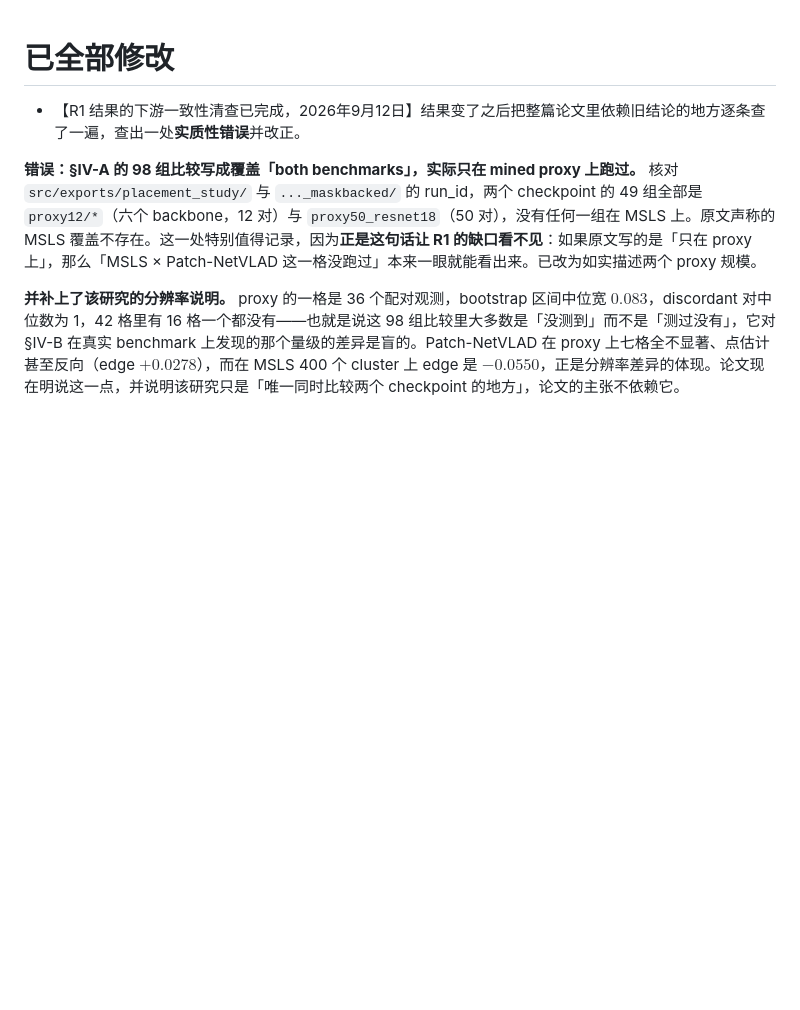
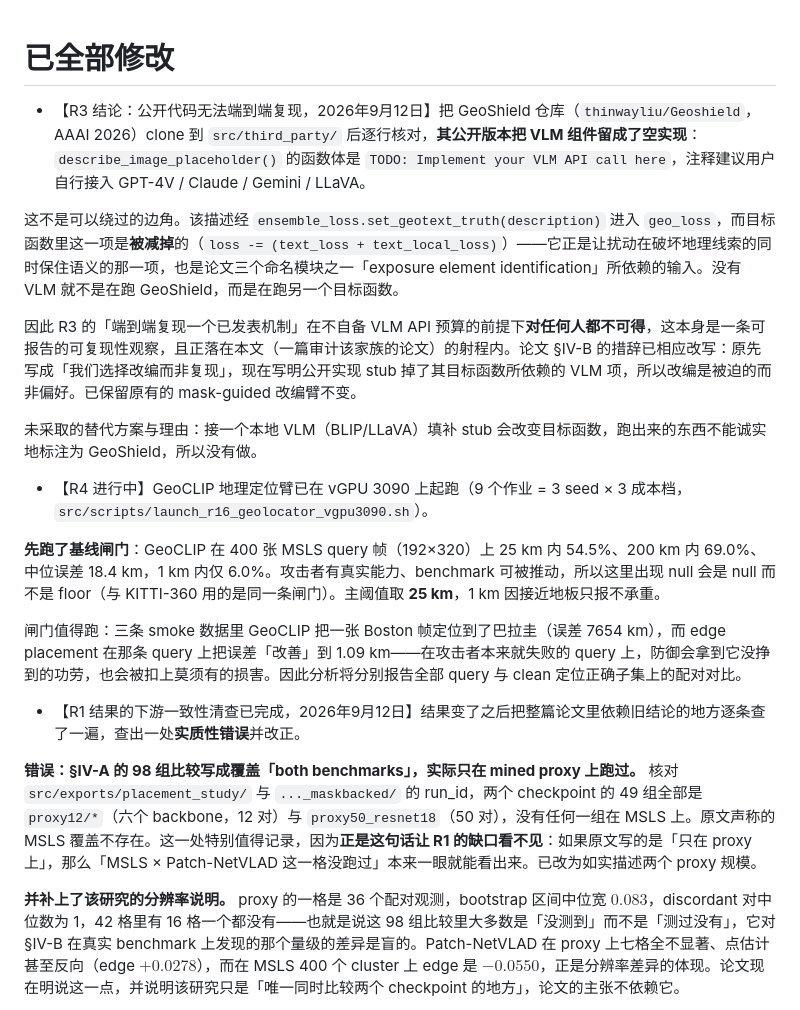
Before and after one commit to mabo1215/PPEDCRF, a Markdown page: docs/progress.md, the part around the change. Drawn GitHub-style; blank space fills up the shorter version.

Commit message:
Check the gate before the arm, and read the code before the claim
R4 is running: GeoCLIP places 54.5% of the 400 MSLS frames inside 25 km and
69.0% inside 200 km, so the attacker is capable and a null will be a null. The
gate earned itself immediately -- a smoke frame from Boston was placed in
Paraguay, and edge placement then "improved" it to 1.09 km, which is the kind
of credit an ungated analysis hands out for free.

R3 is answered by reading rather than running: GeoShield's public release stubs
the VLM its objective subtracts, so end-to-end reproduction is unavailable to
anyone without a VLM budget. Recorded, with the alternative I declined --
filling the stub with a local captioner would optimise a different objective
and could not honestly be labelled GeoShield.

Co-Authored-By: Claude Opus 5 <noreply@anthropic.com>
Claude-Session: https://claude.ai/code/session_01Vsf4DX4gSrxJf1ecwtehPa

```diff
--- a/docs/progress.md
+++ b/docs/progress.md
@@ -1,4 +1,19 @@
 # 已全部修改
+
+- 【R3 结论：公开代码无法端到端复现，2026年9月12日】把 GeoShield 仓库（`thinwayliu/Geoshield`，AAAI 2026）clone 到 `src/third_party/` 后逐行核对，**其公开版本把 VLM 组件留成了空实现**：`describe_image_placeholder()` 的函数体是 `TODO: Implement your VLM API call here`，注释建议用户自行接入 GPT-4V / Claude / Gemini / LLaVA。
+
+这不是可以绕过的边角。该描述经 `ensemble_loss.set_geotext_truth(description)` 进入 `geo_loss`，而目标函数里这一项是**被减掉**的（`loss -= (text_loss + text_local_loss)`）——它正是让扰动在破坏地理线索的同时保住语义的那一项，也是论文三个命名模块之一「exposure element identification」所依赖的输入。没有 VLM 就不是在跑 GeoShield，而是在跑另一个目标函数。
+
+因此 R3 的「端到端复现一个已发表机制」在不自备 VLM API 预算的前提下**对任何人都不可得**，这本身是一条可报告的可复现性观察，且正落在本文（一篇审计该家族的论文）的射程内。论文 §IV-B 的措辞已相应改写：原先写成「我们选择改编而非复现」，现在写明公开实现 stub 掉了其目标函数所依赖的 VLM 项，所以改编是被迫的而非偏好。已保留原有的 mask-guided 改编臂不变。
+
+未采取的替代方案与理由：接一个本地 VLM（BLIP/LLaVA）填补 stub 会改变目标函数，跑出来的东西不能诚实地标注为 GeoShield，所以没有做。
+
+- 【R4 进行中】GeoCLIP 地理定位臂已在 vGPU 3090 上起跑（9 个作业 = 3 seed × 3 成本档，`src/scripts/launch_r16_geolocator_vgpu3090.sh`）。
+
+**先跑了基线闸门**：GeoCLIP 在 400 张 MSLS query 帧（192×320）上 25 km 内 54.5%、200 km 内 69.0%、中位误差 18.4 km，1 km 内仅 6.0%。攻击者有真实能力、benchmark 可被推动，所以这里出现 null 会是 null 而不是 floor（与 KITTI-360 用的是同一条闸门）。主阈值取 **25 km**，1 km 因接近地板只报不承重。
+
+闸门值得跑：三条 smoke 数据里 GeoCLIP 把一张 Boston 帧定位到了巴拉圭（误差 7654 km），而 edge placement 在那条 query 上把误差「改善」到 1.09 km——在攻击者本来就失败的 query 上，防御会拿到它没挣到的功劳，也会被扣上莫须有的损害。因此分析将分别报告全部 query 与 clean 定位正确子集上的配对对比。
+
 
 - 【R1 结果的下游一致性清查已完成，2026年9月12日】结果变了之后把整篇论文里依赖旧结论的地方逐条查了一遍，查出一处**实质性错误**并改正。
 
```
